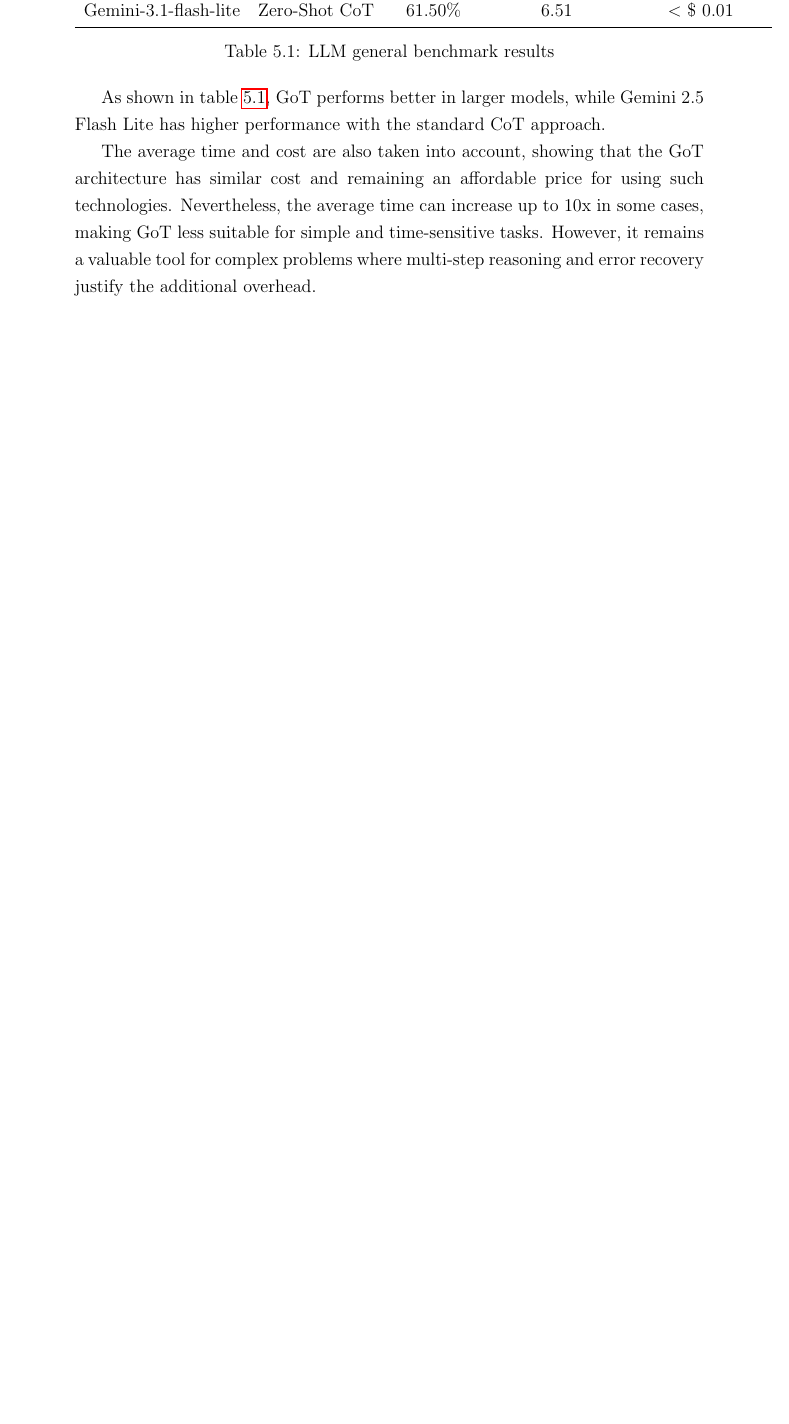
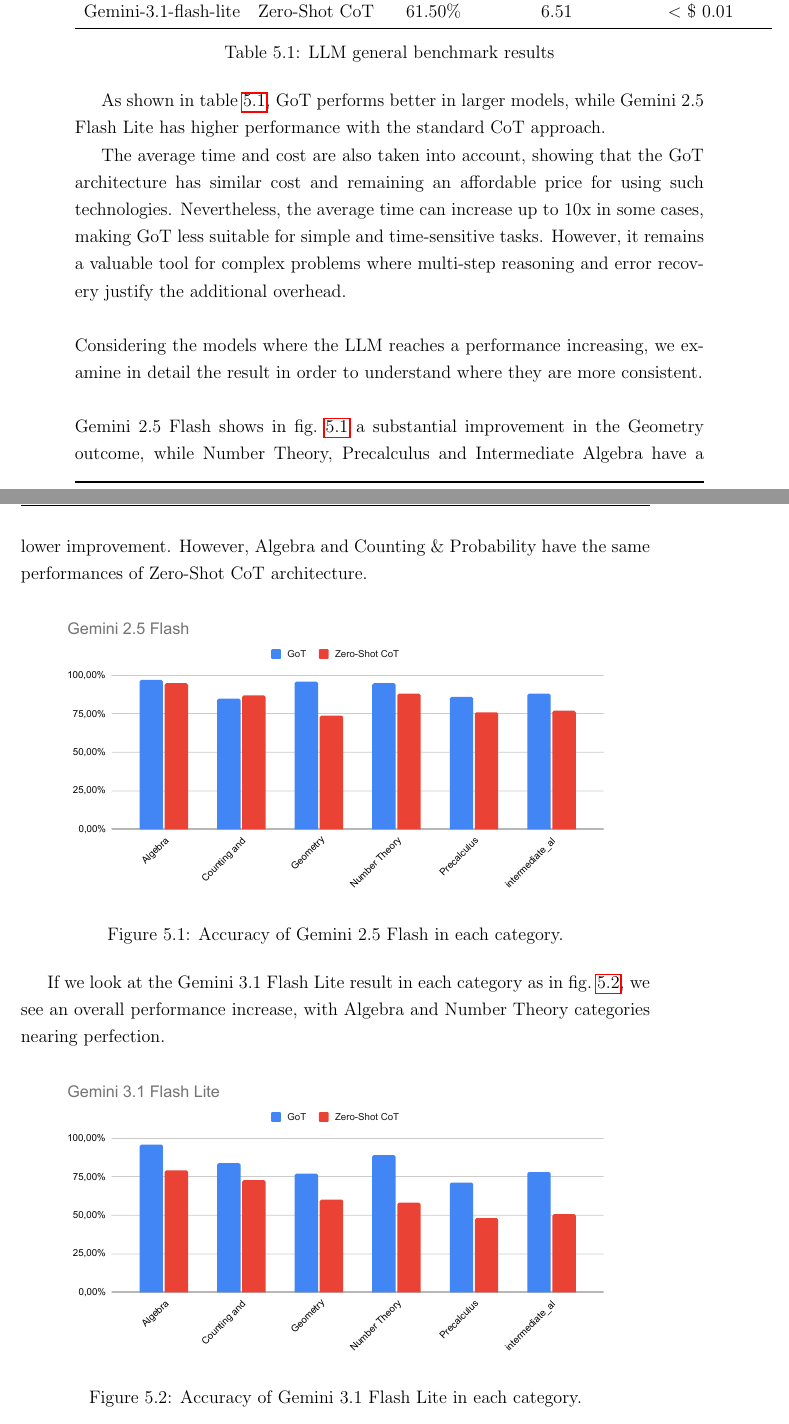
Before and after one commit to MarkRagg/GoT-Thesis, a LaTeX thesis (thesis-main.tex): part of page 60 of 80 before the commit and two parts of pages 60 and 61 of 82 after it, the two joined at a grey line, cut so that both start at the same text, the shorter picture padded with empty space. Compiled offline with pdfLaTeX.

Commit message:
add performances in each category

```diff
--- a/thesis-main.tex
+++ b/thesis-main.tex
@@ -838,7 +839,26 @@
 The average time and cost are also taken into account, showing that the \ac{GoT} architecture has similar cost and remaining an affordable price for using such technologies.
 Nevertheless, the average time can increase up to 10x in some cases, making GoT less suitable for simple and time-sensitive tasks.
 However, it remains a valuable tool for complex problems where multi-step reasoning and error recovery justify the additional overhead.
+\\\\
+Considering the models where the \ac{LLM} reaches a performance increasing, we examine in detail the result in order to understand where they are more consistent.
+\\\\
+Gemini 2.5 Flash shows in \cref{fig:gemini-2.5-flash} a substantial improvement in the Geometry outcome, while Number Theory, Precalculus and Intermediate Algebra have a lower improvement. However, Algebra and Counting \& Probability have the same performances of Zero-Shot CoT architecture.
+\begin{figure}[h!]
+    \centering
+    \includegraphics[width=.9\linewidth]{figures/Gemini-2.5-Flash.pdf}
+    \caption{Accuracy of Gemini 2.5 Flash in each category.}
+    \label{fig:gemini-2.5-flash}
+\end{figure}
 
+If we look at the Gemini 3.1 Flash Lite result in each category as in \cref{fig:gemini-3.1-flash-lite}, we see an overall performance increase, with Algebra and Number Theory categories nearing perfection.
+\begin{figure}[h!]
+    \centering
+    \includegraphics[width=.9\linewidth]{figures/Gemini-3.1-Flash-Lite.pdf}
+    \caption{Accuracy of Gemini 3.1 Flash Lite in each category.}
+    \label{fig:gemini-3.1-flash-lite}
+\end{figure}
+
+\newpage
 \subsection{Analysis (esempi di output, errori comuni, casi di successo)}
 
 \chapter{Discussion}
```
Also changed, not shown: figures/Gemini-2.5-Flash.pdf (added), figures/Gemini-3.1-Flash-Lite.pdf (added), figures/LLMs-errors.pdf (added), thesis-main.pdf, thesis-main.tex (1 more changed lines).
